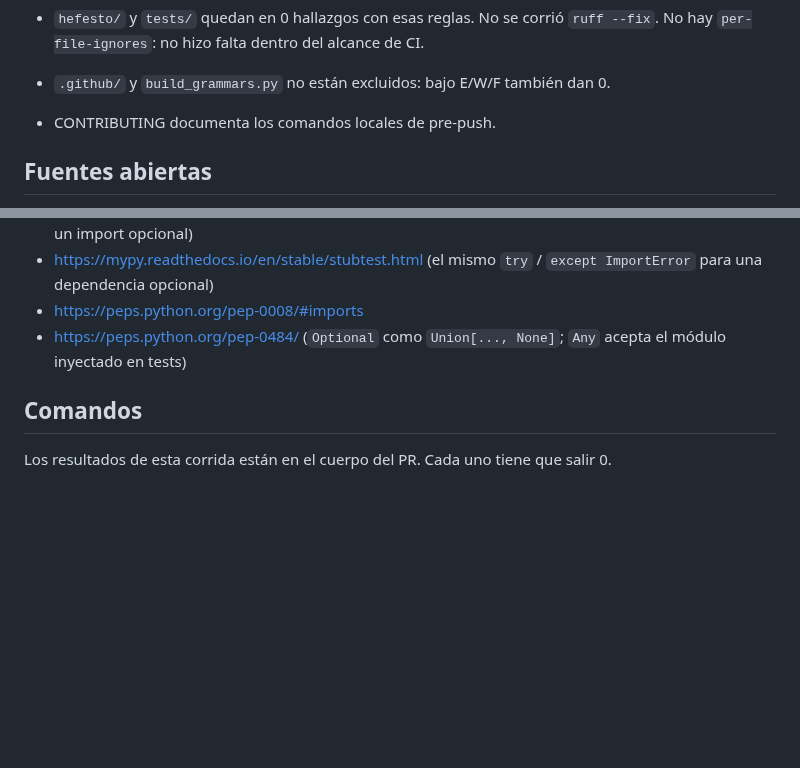
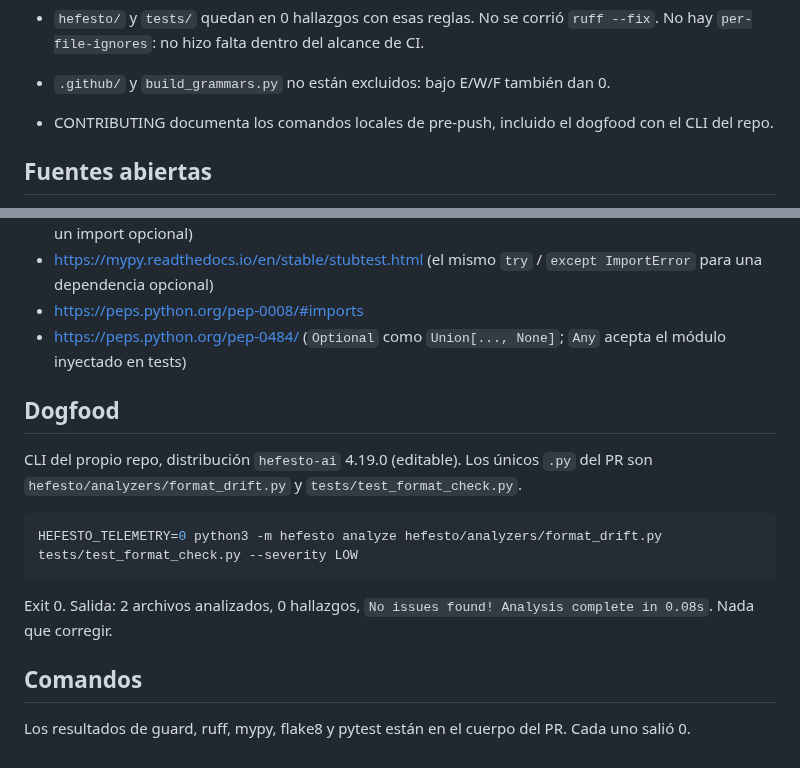
Before and after one commit to artvepa80/Agents-Hefesto, a Markdown page: docs/worklog/2026-10-16-prepush-ruff-mypy.md, 2 parts joined by grey strips. GitHub-like rendering; blank space fills up the shorter version.

Commit message:
docs(contributing): add hefesto dogfood to pre-push checks
Record the clean analyze run on the Python files changed in this PR.

Co-authored-by: Narapa LLC <artvepa80@users.noreply.github.com>

````diff
--- a/docs/worklog/2026-10-16-prepush-ruff-mypy.md
+++ b/docs/worklog/2026-10-16-prepush-ruff-mypy.md
@@ -26,7 +26,7 @@ Handoff. Sin merge. No se tocan tags, releases ni el PR #111.
   Archivos: `examples/basic_usage.py`, `examples/pre_commit_hook.py`, `examples/pro_semantic_analysis.py`, `scripts/verify_capabilities.py`, `scripts/verify_readme.py`, `scripts/verify_release_tag.py`, `scripts/verify_server_json.py`.
 - `hefesto/` y `tests/` quedan en 0 hallazgos con esas reglas. No se corrió `ruff --fix`. No hay `per-file-ignores`: no hizo falta dentro del alcance de CI.
 - `.github/` y `build_grammars.py` no están excluidos: bajo E/W/F también dan 0.
-- CONTRIBUTING documenta los comandos locales de pre-push.
+- CONTRIBUTING documenta los comandos locales de pre-push, incluido el dogfood con el CLI del repo.
 
 ## Fuentes abiertas
 
@@ -43,6 +43,16 @@ Handoff. Sin merge. No se tocan tags, releases ni el PR #111.
 - https://peps.python.org/pep-0008/#imports
 - https://peps.python.org/pep-0484/ (`Optional` como `Union[..., None]`; `Any` acepta el módulo inyectado en tests)
 
+## Dogfood
+
+CLI del propio repo, distribución `hefesto-ai` 4.19.0 (editable). Los únicos `.py` del PR son `hefesto/analyzers/format_drift.py` y `tests/test_format_check.py`.
+
+```bash
+HEFESTO_TELEMETRY=0 python3 -m hefesto analyze hefesto/analyzers/format_drift.py tests/test_format_check.py --severity LOW
+```
+
+Exit 0. Salida: 2 archivos analizados, 0 hallazgos, `No issues found! Analysis complete in 0.08s`. Nada que corregir.
+
 ## Comandos
 
-Los resultados de esta corrida están en el cuerpo del PR. Cada uno tiene que salir 0.
+Los resultados de guard, ruff, mypy, flake8 y pytest están en el cuerpo del PR. Cada uno salió 0.
````
Also changed, not shown: CHANGELOG.md (+1 -1 lines), CONTRIBUTING.md (+4 -0 lines).
